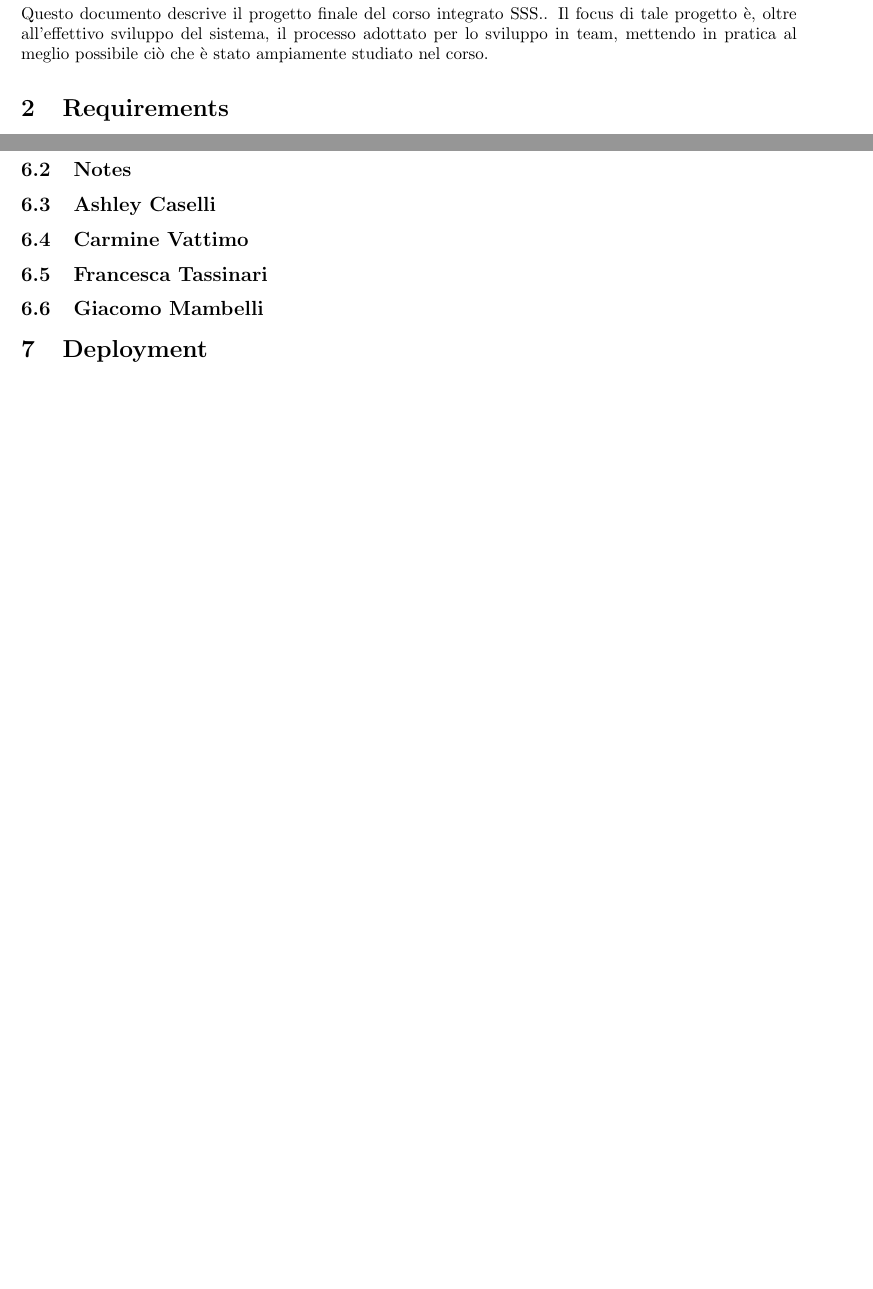
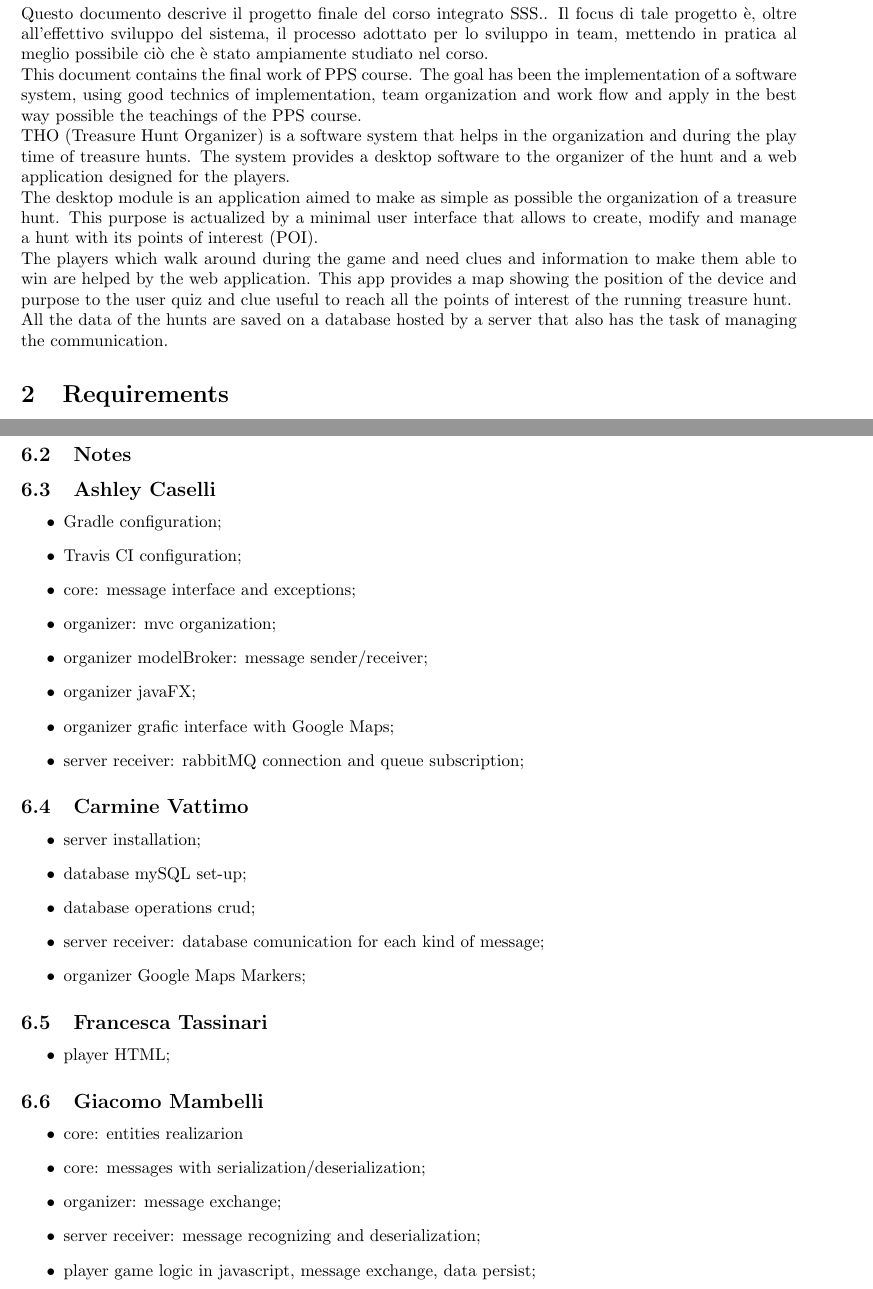
Before and after one commit to chicca1210/THOReport, a LaTeX document (Report.tex): two parts of pages 3 and 5 of 5 before the commit and two parts of pages 3 and 6 of 7 after it, joined at a grey line, cut so that both start at the same text, the shorter picture padded with empty space. Compiled offline with pdfLaTeX.

Commit message:
Introduction idea; personal items idea; image folder

```diff
--- a/Report.tex
+++ b/Report.tex
@@ -38,9 +38,15 @@
 \newpage
 
 \section{Introduction}
-Questo documento descrive il progetto finale del corso integrato SSS.. Il focus di tale progetto è, oltre all'effettivo sviluppo del sistema, il processo adottato per lo sviluppo in team, mettendo in pratica al meglio possibile ciò che è stato ampiamente studiato nel corso.
-
+% descrizione anche sommaria di cosa il sistema implementato realizza
 % This document contains the final work of PPS course. The goal has been
+Questo documento descrive il progetto finale del corso integrato SSS.. Il focus di tale progetto è, oltre all'effettivo sviluppo del sistema, il processo adottato per lo sviluppo in team, mettendo in pratica al meglio possibile ciò che è stato ampiamente studiato nel corso.\\
+This document contains the final work of PPS course. The goal has been the implementation of a software system, using good technics of implementation, team organization and work flow and apply in the best way possible the teachings of the PPS course.\\
+THO (Treasure Hunt Organizer) is a software system that helps in the organization and during the play time of treasure hunts.
+The system provides a desktop software to the organizer of the hunt and a web application designed for the players.\\
+The desktop module is an application aimed to make as simple as possible the organization of a treasure hunt. This purpose is actualized by a minimal user interface that allows to create, modify and manage a hunt with its points of interest (POI).\\
+The players which walk around during the game and need clues and information to make them able to win are helped by the web application. This app provides a map showing the position of the device and purpose to the user quiz and clue useful to reach all the points of interest of the running treasure hunt.\\
+All the data of the hunts are saved on a database hosted by a server that also has the task of managing the communication.
 
 \section{Requirements}
 THO è un sistema distribuito con cui è possibile organizzare e giocare a cacce al tesoro.
@@ -123,9 +129,37 @@ Abbiamo pensato anche a come strutturare il database utilizziamo MySQL in modo c
 \subsection{Test}
 \subsection{Notes}
 \subsection{Ashley Caselli}
+\begin{itemize}
+	\item Gradle configuration;
+	\item Travis CI configuration;
+	\item core: message interface and exceptions;
+	\item organizer: mvc organization;
+	\item organizer modelBroker: message sender/receiver;
+	\item organizer javaFX;
+	\item organizer grafic interface with Google Maps;
+	\item server receiver: rabbitMQ connection and queue subscription;
+
+\end{itemize}
 \subsection{Carmine Vattimo}
+\begin{itemize}
+	\item server installation;
+	\item database mySQL set-up;
+	\item database operations crud;
+	\item server receiver: database comunication for each kind of message;
+	\item organizer Google Maps Markers;
+\end{itemize}
 \subsection{Francesca Tassinari}
+\begin{itemize}
+	\item player HTML;
+\end{itemize}
 \subsection{Giacomo Mambelli}
+\begin{itemize}
+	\item core: entities realizarion
+	\item core: messages with serialization/deserialization;
+	\item organizer: message exchange;
+	\item server receiver: message recognizing and deserialization;
+	\item player game logic in javascript, message exchange, data persist;
+\end{itemize}
 \section{Deployment}
 \section{Retrospection}
 \begin{itemize}
```
Also changed, not shown: img/rabbit.png (added), Report.tex (2 more changed lines).
